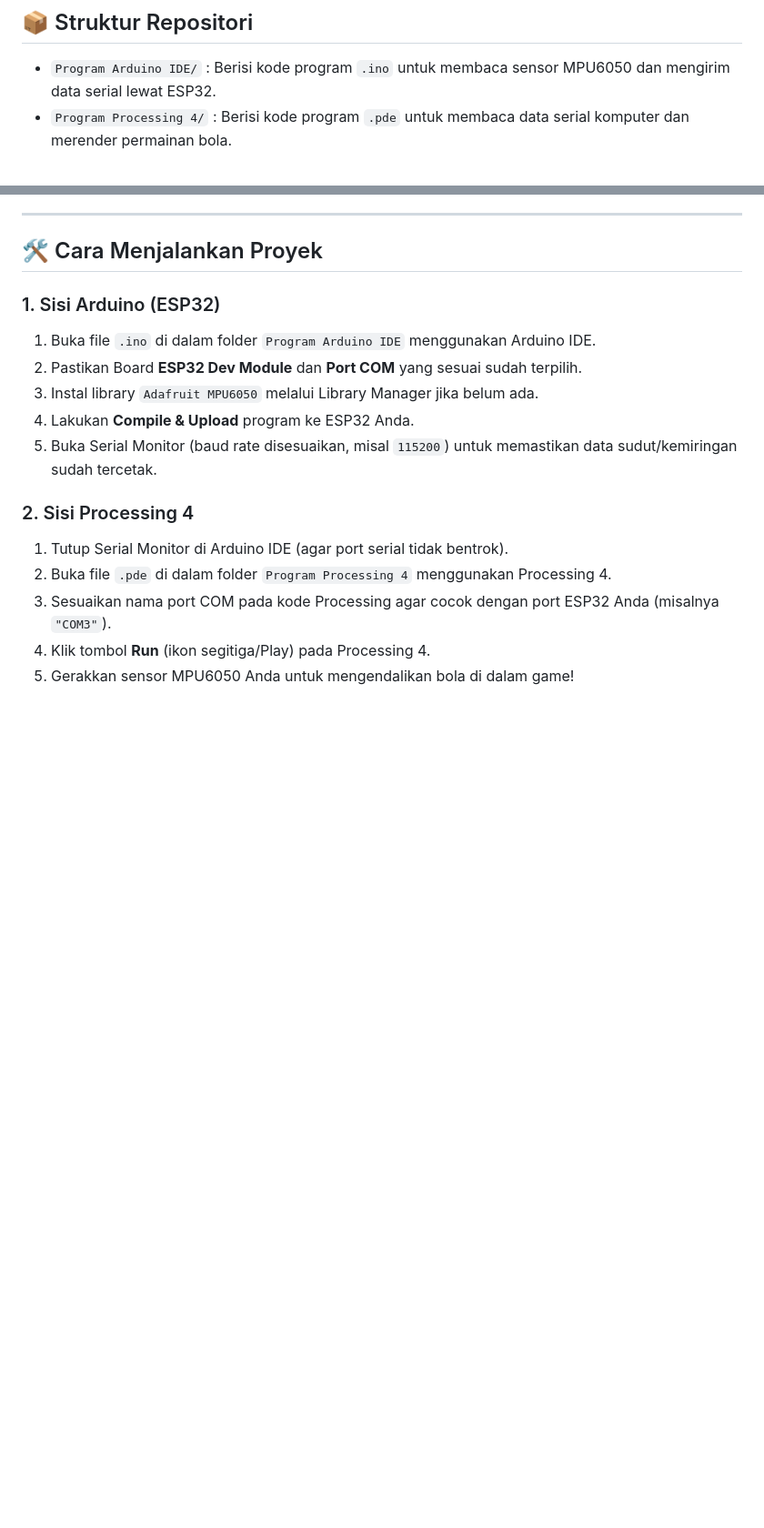
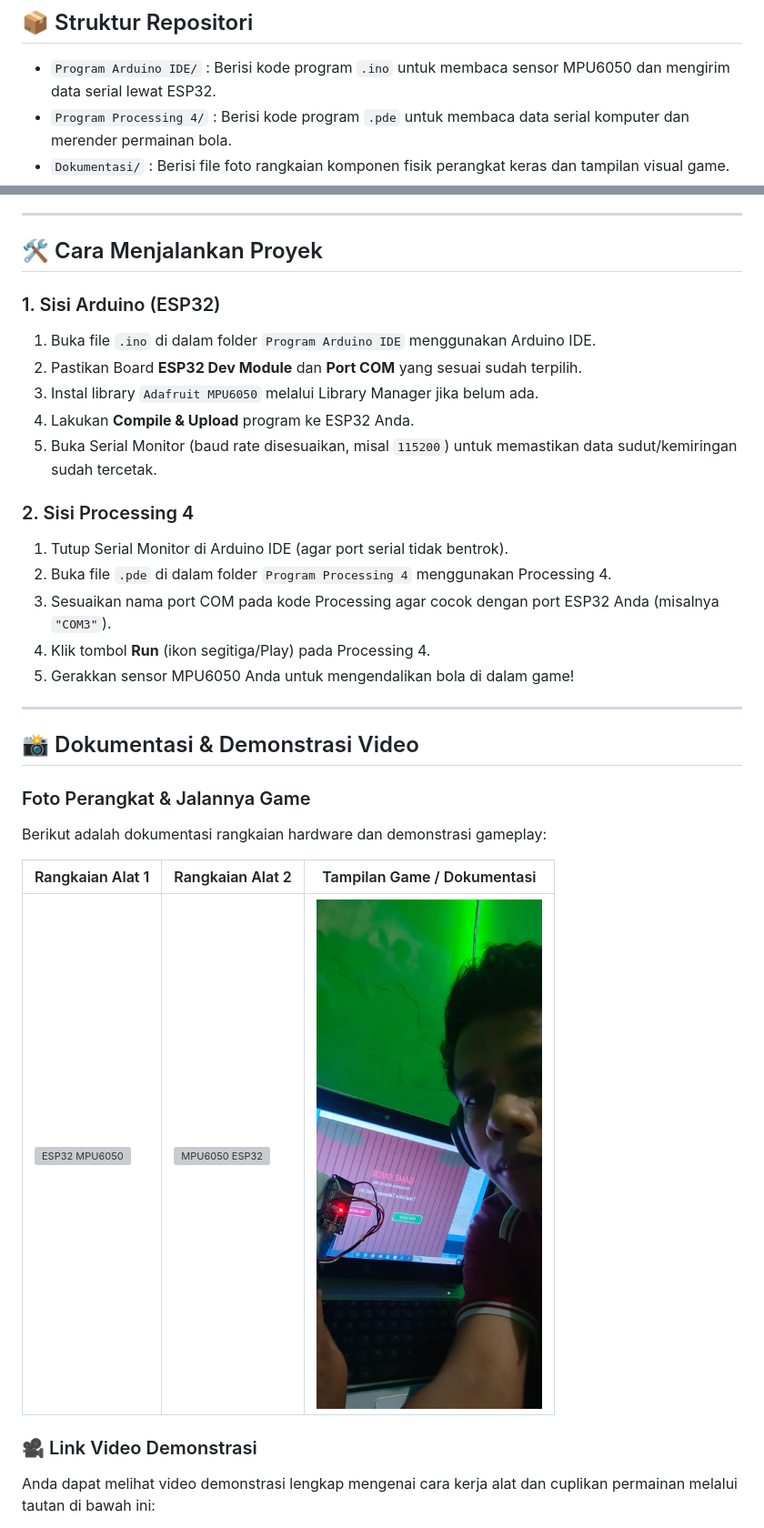
Before and after one commit to ariotanggu10092002-web/Ninja-fruit-game-ESP32-dan-MPU6050, a Markdown page: README.md, 2 parts joined by grey strips. Shown at 91% size. Drawn GitHub-style; pictures changed too: Dokumentasi/Dokumentasi.jpg (added); blank space fills up the shorter version; grey boxes are pictures that could not be loaded.

Commit message:
Dokumentasi

```diff
--- a/README.md
+++ b/README.md
@@ -39,6 +39,7 @@ Proyek ini adalah permainan interaktif berbasis desktop (*Tilt Ball Game*) yang
 ## 📦 Struktur Repositori
 * `Program Arduino IDE/` : Berisi kode program `.ino` untuk membaca sensor MPU6050 dan mengirim data serial lewat ESP32.
 * `Program Processing 4/` : Berisi kode program `.pde` untuk membaca data serial komputer dan merender permainan bola.
+* `Dokumentasi/` : Berisi file foto rangkaian komponen fisik perangkat keras dan tampilan visual game.
 
 ---
 
@@ -57,3 +58,18 @@ Proyek ini adalah permainan interaktif berbasis desktop (*Tilt Ball Game*) yang
 3. Sesuaikan nama port COM pada kode Processing agar cocok dengan port ESP32 Anda (misalnya `"COM3"`).
 4. Klik tombol **Run** (ikon segitiga/Play) pada Processing 4.
 5. Gerakkan sensor MPU6050 Anda untuk mengendalikan bola di dalam game!
+
+---
+
+## 📸 Dokumentasi & Demonstrasi Video
+
+### Foto Perangkat & Jalannya Game
+Berikut adalah dokumentasi rangkaian hardware dan demonstrasi gameplay:
+
+| Rangkaian Alat 1 | Rangkaian Alat 2 | Tampilan Game / Dokumentasi |
+|--- |--- |--- |
+| ![ESP32 MPU6050](Dokumentasi/ESP32+MPU6050...jpg) | ![MPU6050 ESP32](Dokumentasi/MPU6050+ESP32.jpg) | ![Dokumentasi Game](Dokumentasi/Dokumentasi.jpg) |
+
+### 🎥 Link Video Demonstrasi
+Anda dapat melihat video demonstrasi lengkap mengenai cara kerja alat dan cuplikan permainan melalui tautan di bawah ini:
+
```
Also changed, not shown: other parts of README.md (+1 -0 lines), Dokumentasi/ESP32 + MPU6050...jpg (added), Dokumentasi/MPU6050 + ESP32.jpg (added).
